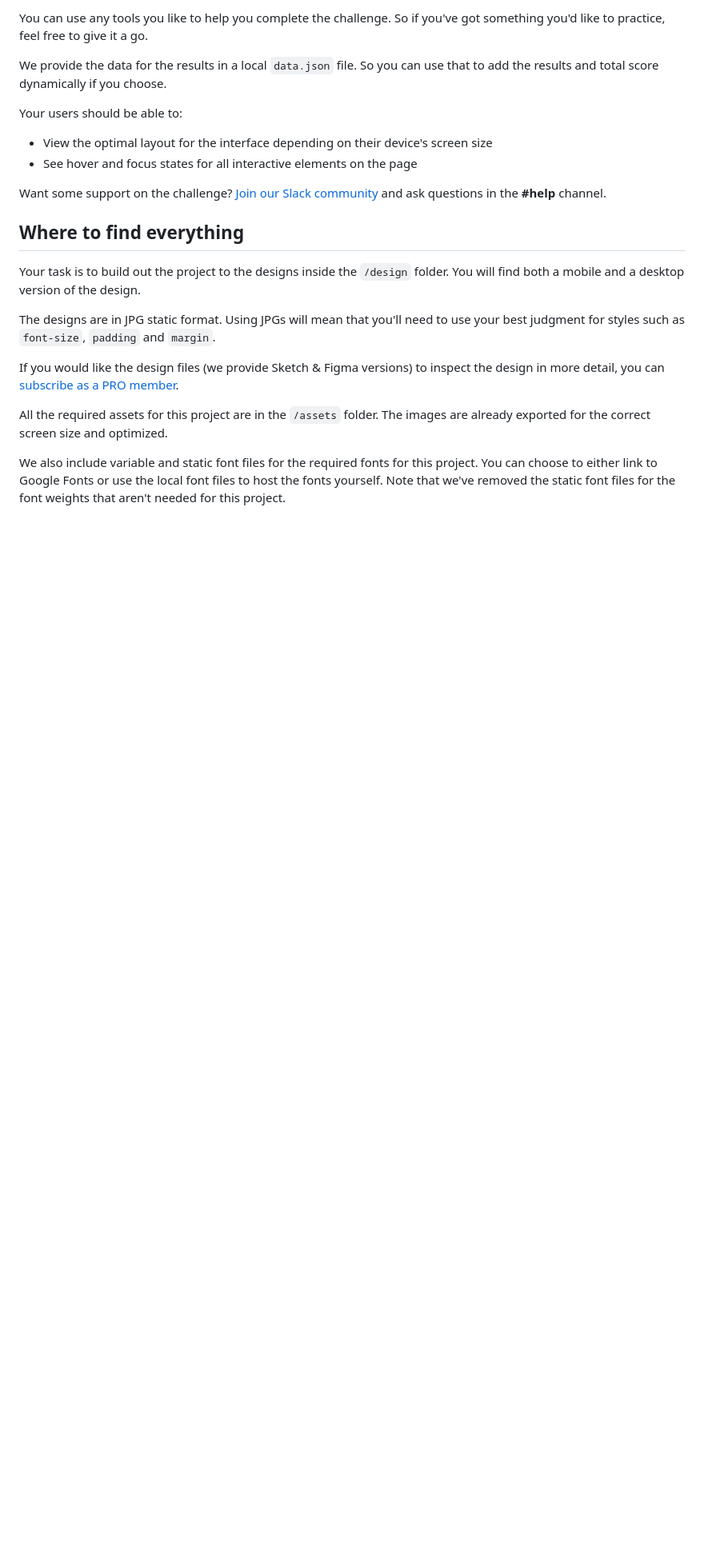
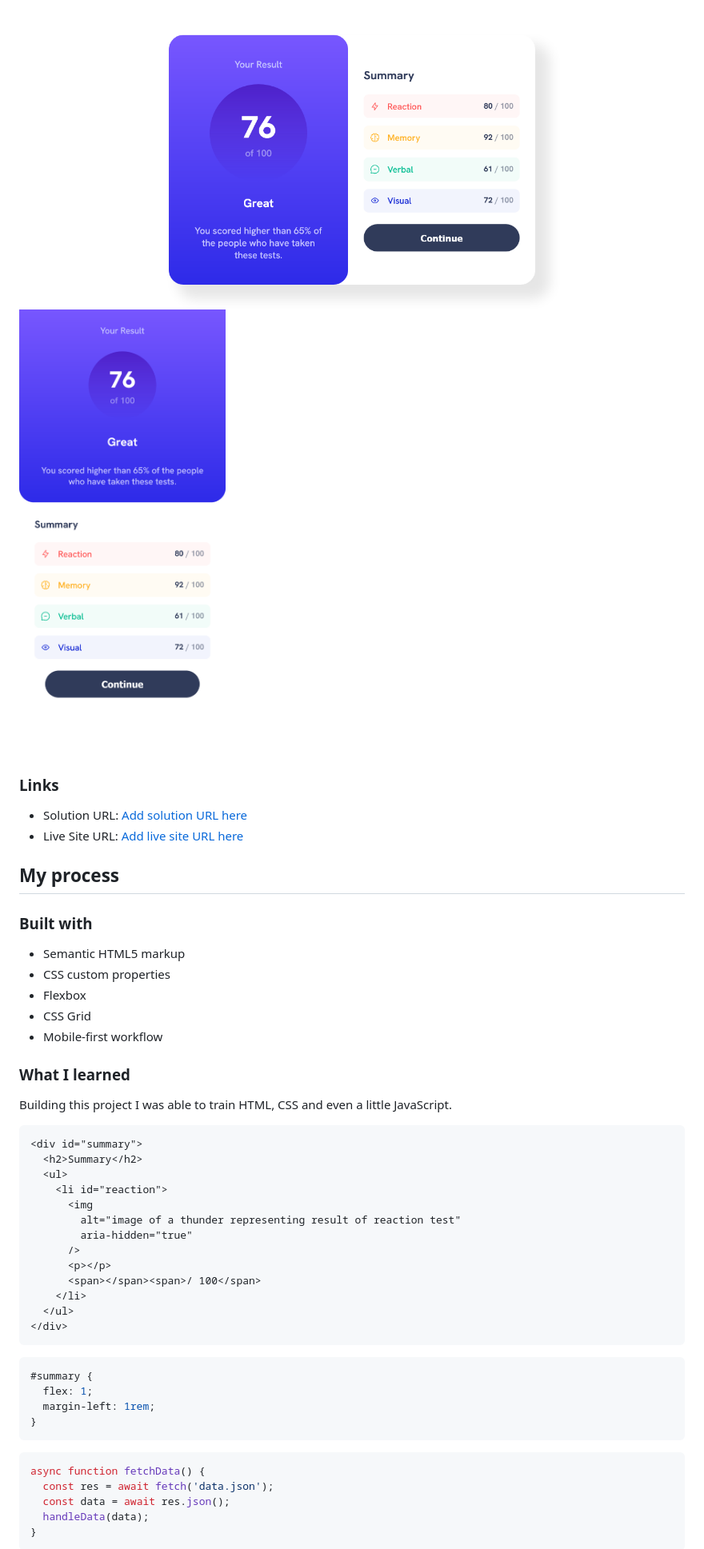
Before and after one commit to FelipeManchester/results-summary-component-main, a Markdown page: README.md, the part around one of its changes. Shown at 80% size. Drawn GitHub-style; pictures changed too: design/fullpage.png (added), design/mobile.png (added); blank space fills up the shorter version.

````diff
--- a/README.md
+++ b/README.md
@@ -16,24 +25,54 @@ Your challenge is to build out this results summary component and get it looking
 
-You can use any tools you like to help you complete the challenge. So if you've got something you'd like to practice, feel free to give it a go.
+![](./design/fullpage.png)
+![](./design/mobile.png)
 
-We provide the data for the results in a local `data.json` file. So you can use that to add the results and total score dynamically if you choose.
+### Links
 
-Your users should be able to:
+- Solution URL: [Add solution URL here](https://your-solution-url.com)
+- Live Site URL: [Add live site URL here](https://your-live-site-url.com)
 
-- View the optimal layout for the interface depending on their device's screen size
-- See hover and focus states for all interactive elements on the page
+## My process
 
-Want some support on the challenge? [Join our Slack community](https://www.frontendmentor.io/slack) and ask questions in the **#help** channel.
+### Built with
 
-## Where to find everything
+- Semantic HTML5 markup
+- CSS custom properties
+- Flexbox
+- CSS Grid
+- Mobile-first workflow
 
-Your task is to build out the project to the designs inside the `/design` folder. You will find both a mobile and a desktop version of the design.
+### What I learned
 
-The designs are in JPG static format. Using JPGs will mean that you'll need to use your best judgment for styles such as `font-size`, `padding` and `margin`.
+Building this project I was able to train HTML, CSS and even a little JavaScript.
 
-If you would like the design files (we provide Sketch & Figma versions) to inspect the design in more detail, you can [subscribe as a PRO member](https://www.frontendmentor.io/pro).
+```html
+<div id="summary">
+  <h2>Summary</h2>
+  <ul>
+    <li id="reaction">
+      <img
+        alt="image of a thunder representing result of reaction test"
+        aria-hidden="true"
+      />
+      <p></p>
+      <span></span><span>/ 100</span>
+    </li>
+  </ul>
+</div>
+```
 
-All the required assets for this project are in the `/assets` folder. The images are already exported for the correct screen size and optimized.
+```css
+#summary {
+  flex: 1;
+  margin-left: 1rem;
+}
+```
 
-We also include variable and static font files for the required fonts for this project. You can choose to either link to Google Fonts or use the local font files to host the fonts yourself. Note that we've removed the static font files for the font weights that aren't needed for this project.
+```js
+async function fetchData() {
+  const res = await fetch('data.json');
+  const data = await res.json();
+  handleData(data);
+}
+```
 
````
Also changed, not shown: other parts of README.md (+20 -64 lines), README-template.md (deleted, +0 -111 lines), style-guide.md (deleted, +0 -49 lines), 2 other files.
